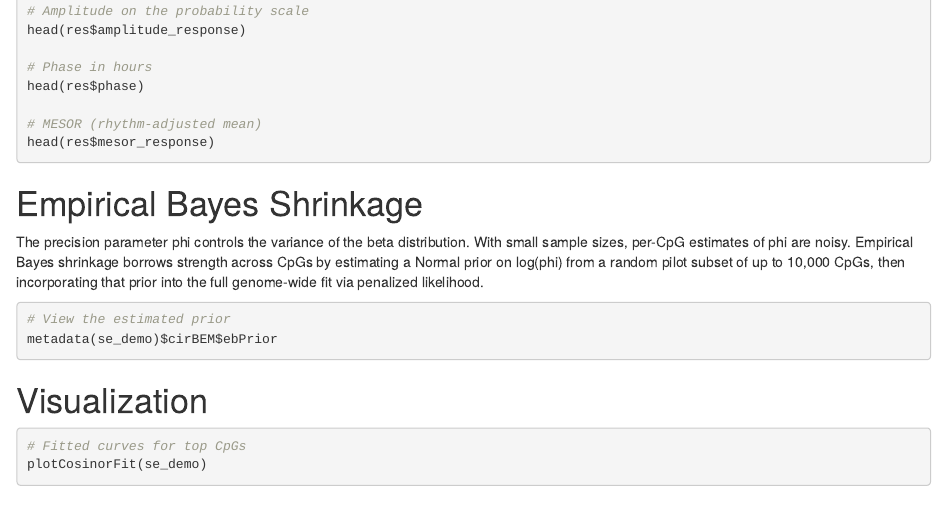
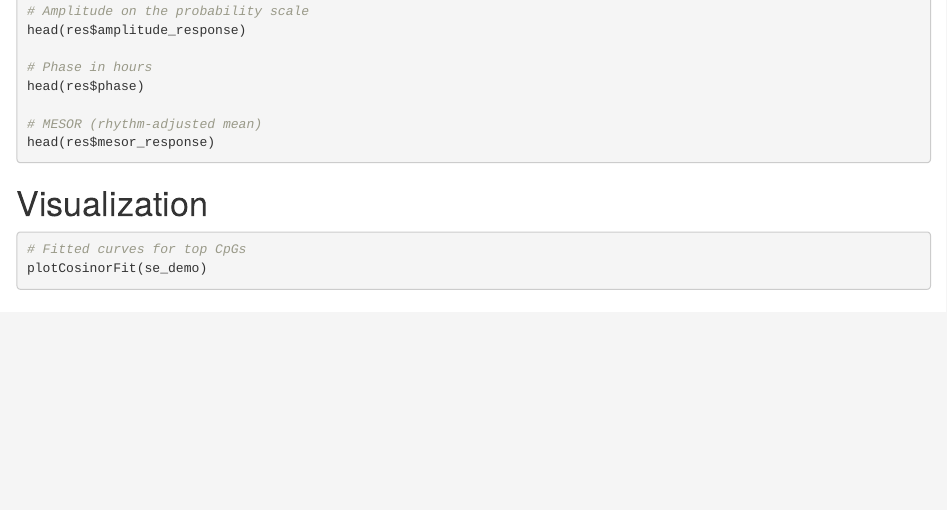
Before and after one commit to njuelsdke/cirBEM, an R Markdown document (vignettes/cirBEM_vignettes.Rmd): the page in a window 1100 px wide, from 2480 px down. Rendered offline with R 4.5, knitr and Pandoc, with nearby package versions; the code chunks are not run, so their results and figures are left out; drawn as R Markdown's standard HTML page in place of the format the file asks for.

Commit message:
Delete Empirical Bayes Shrinkage section
Removed section on Empirical Bayes Shrinkage from the vignette.

````diff
--- a/vignettes/cirBEM_vignettes.Rmd
+++ b/vignettes/cirBEM_vignettes.Rmd
@@ -169,20 +169,6 @@ head(res$phase)
 head(res$mesor_response)
 ```
 
-# Empirical Bayes Shrinkage
-
-The precision parameter phi controls the variance of the beta
-distribution. With small sample sizes, per-CpG estimates of phi are
-noisy. Empirical Bayes shrinkage borrows strength across CpGs by
-estimating a Normal prior on log(phi) from a random pilot subset of up
-to 10,000 CpGs, then incorporating that prior into the full genome-wide
-fit via penalized likelihood.
-
-```{r eb-shrinkage}
-# View the estimated prior
-metadata(se_demo)$cirBEM$ebPrior
-```
-
 # Visualization
 
 ```{r plots, fig.width=8, fig.height=5}
````
